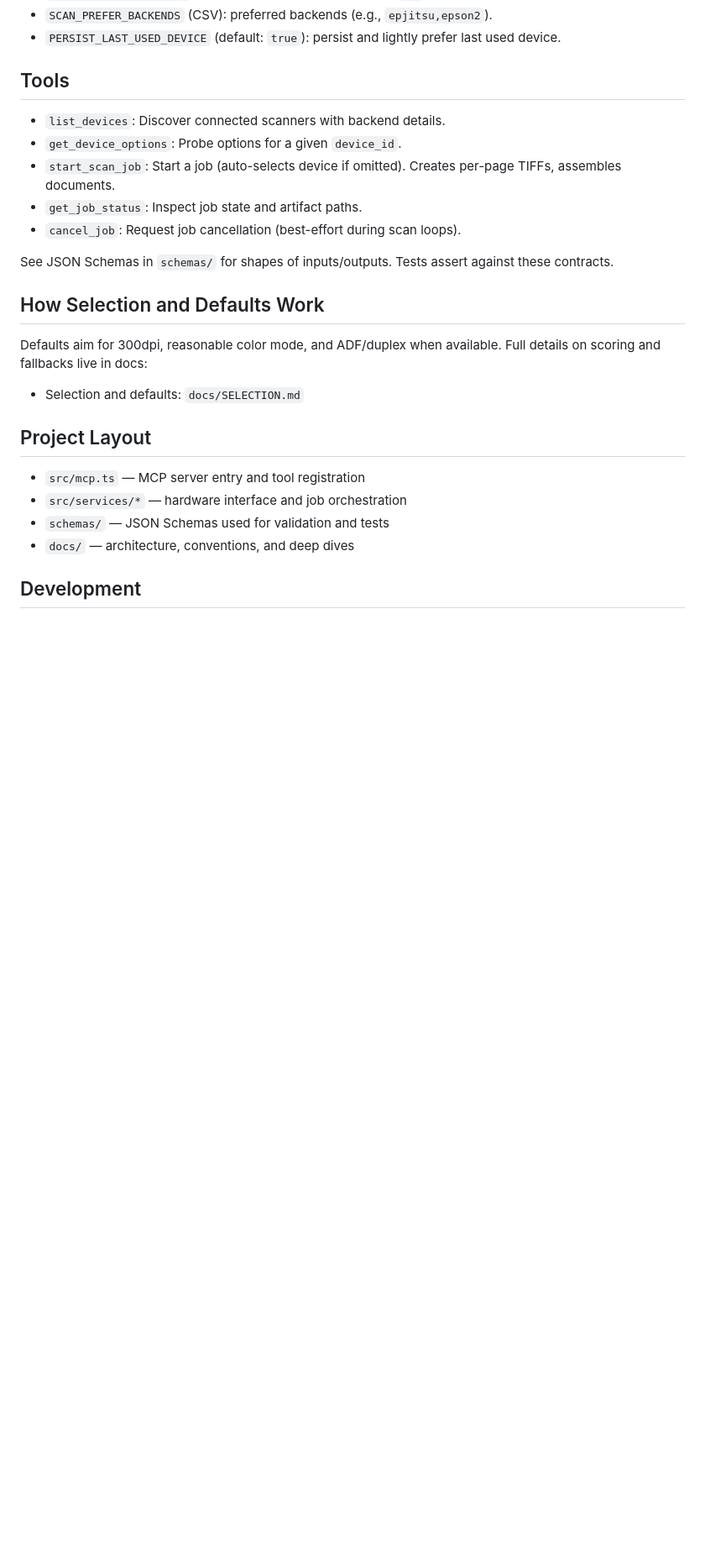
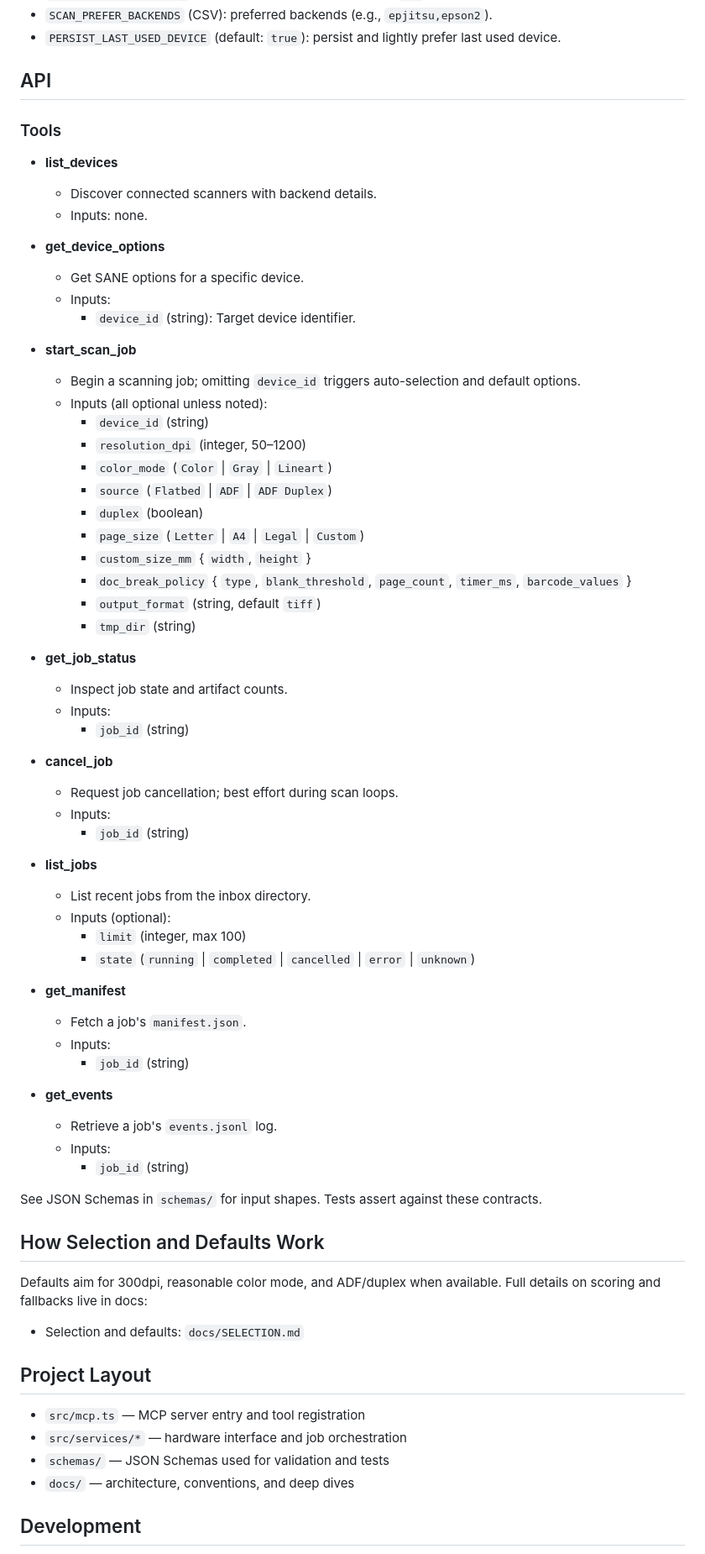
Before and after one commit to jacksenechal/scan-mcp, a Markdown page: README.md, the part around one of its changes. Shown at 84% size. Rendered like a GitHub page; blank space fills up the shorter version.

Commit message:
docs: expand README API section (#25)

```diff
--- a/README.md
+++ b/README.md
@@ -69,15 +71,60 @@ Add a server entry to your MCP client configuration:
 - `SCAN_PREFER_BACKENDS` (CSV): preferred backends (e.g., `epjitsu,epson2`).
 - `PERSIST_LAST_USED_DEVICE` (default: `true`): persist and lightly prefer last used device.
 
-## Tools
+## API
 
-- `list_devices`: Discover connected scanners with backend details.
-- `get_device_options`: Probe options for a given `device_id`.
-- `start_scan_job`: Start a job (auto-selects device if omitted). Creates per-page TIFFs, assembles documents.
-- `get_job_status`: Inspect job state and artifact paths.
-- `cancel_job`: Request job cancellation (best-effort during scan loops).
+### Tools
 
-See JSON Schemas in `schemas/` for shapes of inputs/outputs. Tests assert against these contracts.
+- **list_devices**
+  - Discover connected scanners with backend details.
+  - Inputs: none.
+
+- **get_device_options**
+  - Get SANE options for a specific device.
+  - Inputs:
+    - `device_id` (string): Target device identifier.
+
+- **start_scan_job**
+  - Begin a scanning job; omitting `device_id` triggers auto-selection and default options.
+  - Inputs (all optional unless noted):
+    - `device_id` (string)
+    - `resolution_dpi` (integer, 50–1200)
+    - `color_mode` (`Color` | `Gray` | `Lineart`)
+    - `source` (`Flatbed` | `ADF` | `ADF Duplex`)
+    - `duplex` (boolean)
+    - `page_size` (`Letter` | `A4` | `Legal` | `Custom`)
+    - `custom_size_mm` { `width`, `height` }
+    - `doc_break_policy` { `type`, `blank_threshold`, `page_count`, `timer_ms`, `barcode_values` }
+    - `output_format` (string, default `tiff`)
+    - `tmp_dir` (string)
+
+- **get_job_status**
+  - Inspect job state and artifact counts.
+  - Inputs:
+    - `job_id` (string)
+
+- **cancel_job**
+  - Request job cancellation; best effort during scan loops.
+  - Inputs:
+    - `job_id` (string)
+
+- **list_jobs**
+  - List recent jobs from the inbox directory.
+  - Inputs (optional):
+    - `limit` (integer, max 100)
+    - `state` (`running` | `completed` | `cancelled` | `error` | `unknown`)
+
+- **get_manifest**
+  - Fetch a job's `manifest.json`.
+  - Inputs:
+    - `job_id` (string)
+
+- **get_events**
+  - Retrieve a job's `events.jsonl` log.
+  - Inputs:
+    - `job_id` (string)
+
+See JSON Schemas in `schemas/` for input shapes. Tests assert against these contracts.
 
 ## How Selection and Defaults Work
 
```
Also changed, not shown: other parts of README.md (+2 -0 lines).
